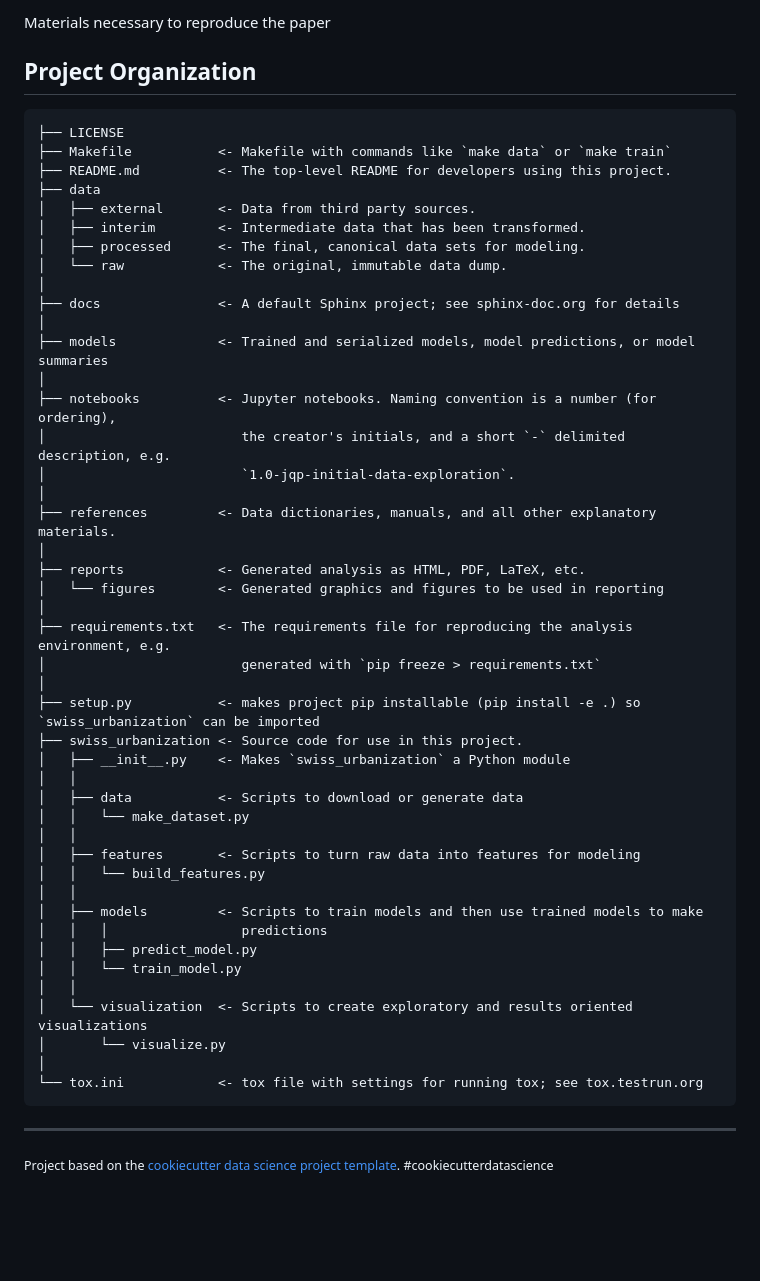
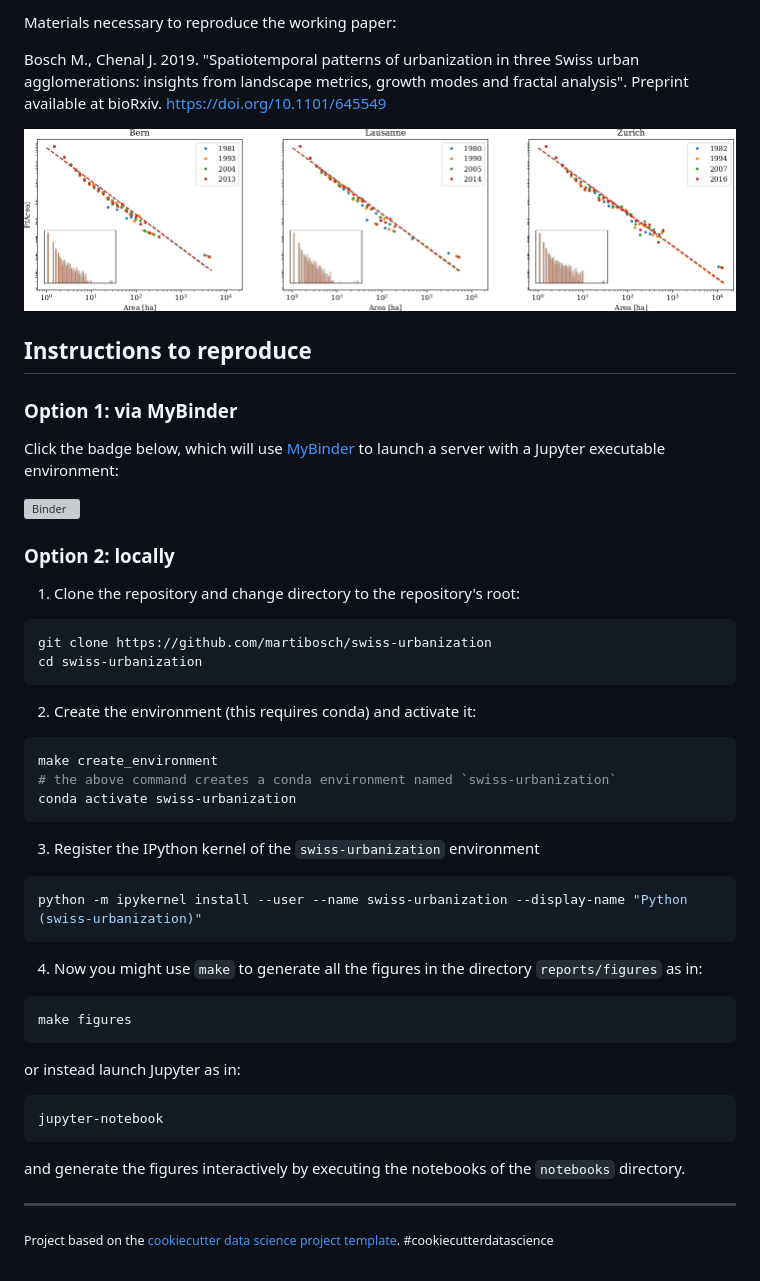
Before and after one commit to martibosch/swiss-urbanization, a Markdown page: README.md, the part around the change printed below. GitHub-like rendering; pictures changed too: figure.png (added); blank space fills up the shorter version; grey boxes are pictures that could not be loaded.

Commit message:
[ci skip] updated README

````diff
--- a/README.md
+++ b/README.md
@@ -2,56 +5,56 @@ Spatiotemporal patterns of urbaniztion in Switzerland
 ==============================
 
-Materials necessary to reproduce the paper
+Materials necessary to reproduce the working paper:
 
-Project Organization
-------------
+Bosch M., Chenal J. 2019. "Spatiotemporal patterns of urbanization in three Swiss urban agglomerations: insights from landscape metrics, growth modes and fractal analysis". Preprint available at bioRxiv. https://doi.org/10.1101/645549
 
-    ├── LICENSE
-    ├── Makefile           <- Makefile with commands like `make data` or `make train`
-    ├── README.md          <- The top-level README for developers using this project.
-    ├── data
-    │   ├── external       <- Data from third party sources.
-    │   ├── interim        <- Intermediate data that has been transformed.
-    │   ├── processed      <- The final, canonical data sets for modeling.
-    │   └── raw            <- The original, immutable data dump.
-    │
-    ├── docs               <- A default Sphinx project; see sphinx-doc.org for details
-    │
-    ├── models             <- Trained and serialized models, model predictions, or model summaries
-    │
-    ├── notebooks          <- Jupyter notebooks. Naming convention is a number (for ordering),
-    │                         the creator's initials, and a short `-` delimited description, e.g.
-    │                         `1.0-jqp-initial-data-exploration`.
-    │
-    ├── references         <- Data dictionaries, manuals, and all other explanatory materials.
-    │
-    ├── reports            <- Generated analysis as HTML, PDF, LaTeX, etc.
-    │   └── figures        <- Generated graphics and figures to be used in reporting
-    │
-    ├── requirements.txt   <- The requirements file for reproducing the analysis environment, e.g.
-    │                         generated with `pip freeze > requirements.txt`
-    │
-    ├── setup.py           <- makes project pip installable (pip install -e .) so `swiss_urbanization` can be imported
-    ├── swiss_urbanization <- Source code for use in this project.
-    │   ├── __init__.py    <- Makes `swiss_urbanization` a Python module
-    │   │
-    │   ├── data           <- Scripts to download or generate data
-    │   │   └── make_dataset.py
-    │   │
-    │   ├── features       <- Scripts to turn raw data into features for modeling
-    │   │   └── build_features.py
-    │   │
-    │   ├── models         <- Scripts to train models and then use trained models to make
-    │   │   │                 predictions
-    │   │   ├── predict_model.py
-    │   │   └── train_model.py
-    │   │
-    │   └── visualization  <- Scripts to create exploratory and results oriented visualizations
-    │       └── visualize.py
-    │
-    └── tox.ini            <- tox file with settings for running tox; see tox.testrun.org
+![Example figure](figure.png)
 
+## Instructions to reproduce
 
---------
+### Option 1: via MyBinder
+
+Click the badge below, which will use [MyBinder](https://mybinder.org/) to launch a server with a Jupyter executable environment:
+
+[![Binder](https://mybinder.org/badge_logo.svg)](https://mybinder.org/v2/gh/martibosch/swiss-urbanization/master?filepath=notebooks)
+
+### Option 2: locally
+
+1. Clone the repository and change directory to the repository's root:
+
+```bash
+git clone https://github.com/martibosch/swiss-urbanization
+cd swiss-urbanization
+```
+
+2. Create the environment (this requires conda) and activate it:
+
+```bash
+make create_environment
+# the above command creates a conda environment named `swiss-urbanization`
+conda activate swiss-urbanization
+```
+
+3. Register the IPython kernel of the `swiss-urbanization` environment
+
+```bash
+python -m ipykernel install --user --name swiss-urbanization --display-name "Python (swiss-urbanization)"
+```
+
+4. Now you might use `make` to generate all the figures in the directory `reports/figures` as in:
+
+```bash
+make figures
+```
+
+or instead launch Jupyter as in:
+
+```bash
+jupyter-notebook
+```
+
+and generate the figures interactively by executing the notebooks of the `notebooks` directory.
+
+------------------------------
 
 <p><small>Project based on the <a target="_blank" href="https://drivendata.github.io/cookiecutter-data-science/">cookiecutter data science project template</a>. #cookiecutterdatascience</small></p>
````
Also changed, not shown: other parts of README.md (+4 -1 lines).
